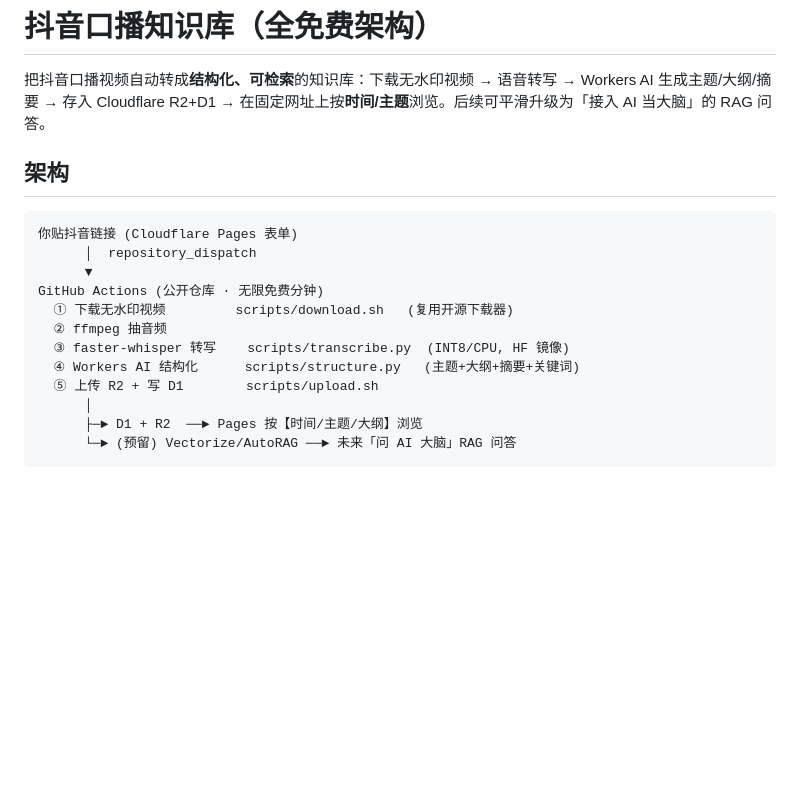
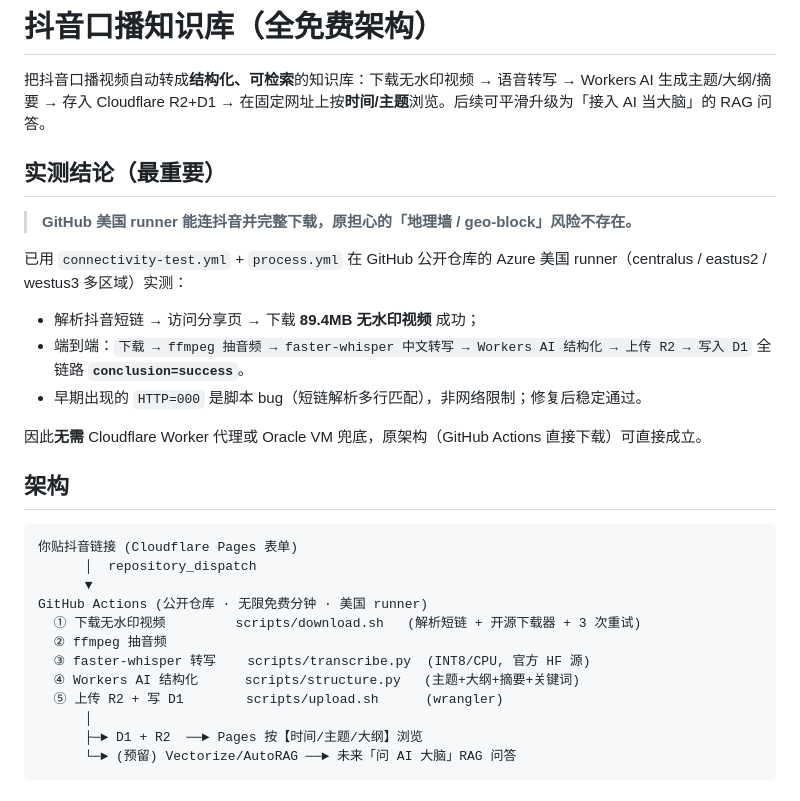
Before and after one commit to 3586632844/douyin-kb, a Markdown page: README.md, the part around one of its changes. Drawn GitHub-style; blank space fills up the shorter version.

```diff
--- a/README.md
+++ b/README.md
@@ -1,6 +1,17 @@
 # 抖音口播知识库（全免费架构）
 
 把抖音口播视频自动转成**结构化、可检索**的知识库：下载无水印视频 → 语音转写 → Workers AI 生成主题/大纲/摘要 → 存入 Cloudflare R2+D1 → 在固定网址上按**时间/主题**浏览。后续可平滑升级为「接入 AI 当大脑」的 RAG 问答。
+
+## 实测结论（最重要）
+
+> **GitHub 美国 runner 能连抖音并完整下载，原担心的「地理墙 / geo-block」风险不存在。**
+
+已用 `connectivity-test.yml` + `process.yml` 在 GitHub 公开仓库的 Azure 美国 runner（centralus / eastus2 / westus3 多区域）实测：
+- 解析抖音短链 → 访问分享页 → 下载 **89.4MB 无水印视频** 成功；
+- 端到端：`下载 → ffmpeg 抽音频 → faster-whisper 中文转写 → Workers AI 结构化 → 上传 R2 → 写入 D1` 全链路 **`conclusion=success`**。
+- 早期出现的 `HTTP=000` 是脚本 bug（短链解析多行匹配），非网络限制；修复后稳定通过。
+
+因此**无需** Cloudflare Worker 代理或 Oracle VM 兜底，原架构（GitHub Actions 直接下载）可直接成立。
 
 ## 架构
 
@@ -8,12 +19,12 @@
 你贴抖音链接 (Cloudflare Pages 表单)
       │  repository_dispatch
       ▼
-GitHub Actions (公开仓库 · 无限免费分钟)
-  ① 下载无水印视频         scripts/download.sh   (复用开源下载器)
+GitHub Actions (公开仓库 · 无限免费分钟 · 美国 runner)
+  ① 下载无水印视频         scripts/download.sh   (解析短链 + 开源下载器 + 3 次重试)
   ② ffmpeg 抽音频
-  ③ faster-whisper 转写    scripts/transcribe.py  (INT8/CPU, HF 镜像)
+  ③ faster-whisper 转写    scripts/transcribe.py  (INT8/CPU, 官方 HF 源)
   ④ Workers AI 结构化      scripts/structure.py   (主题+大纲+摘要+关键词)
-  ⑤ 上传 R2 + 写 D1        scripts/upload.sh
+  ⑤ 上传 R2 + 写 D1        scripts/upload.sh      (wrangler)
       │
       ├─► D1 + R2  ──► Pages 按【时间/主题/大纲】浏览
       └─► (预留) Vectorize/AutoRAG ──► 未来「问 AI 大脑」RAG 问答
```
Also changed, not shown: other parts of README.md (+15 -20 lines).
